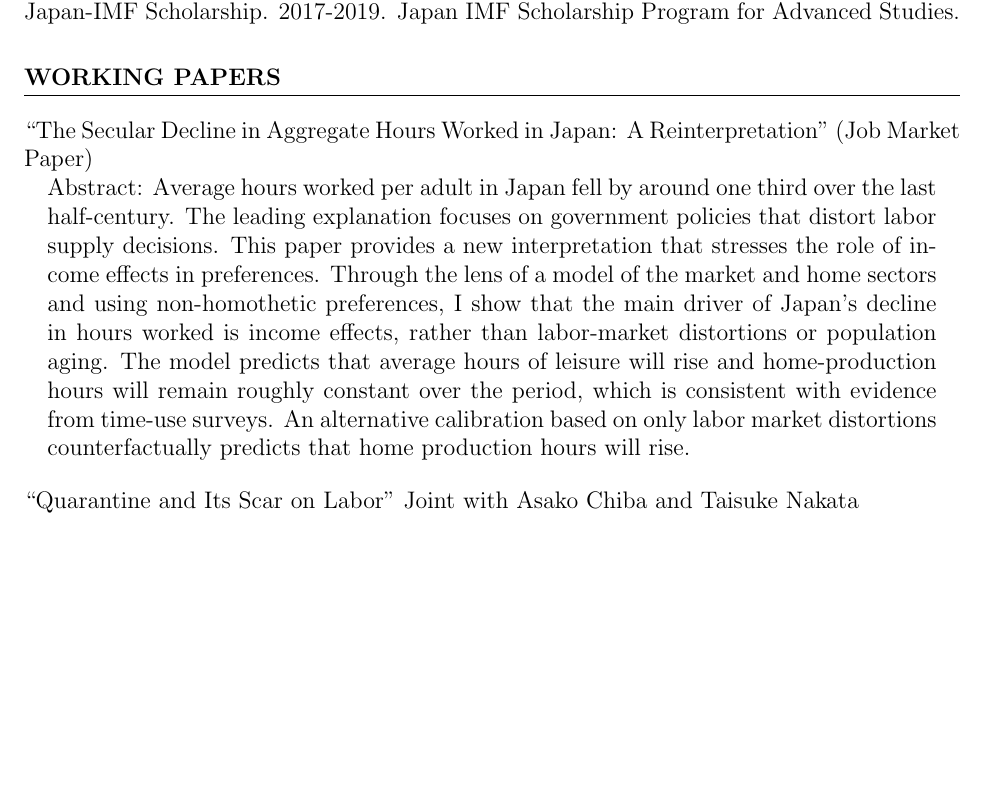
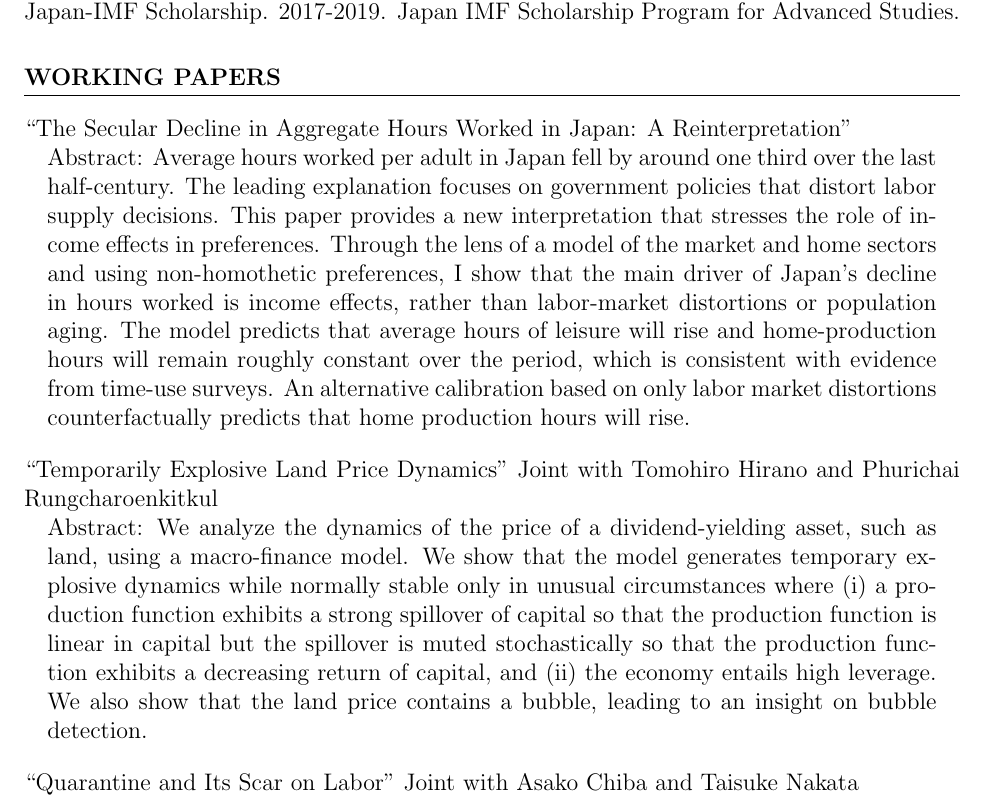
Before and after one commit to Shunsuke-Hori/CV, a LaTeX CV (CV.tex): part of page 2 of 4, cut so that both start at the same text, the shorter picture padded with empty space. Compiled offline with pdfLaTeX.

Commit message:
updated 20250417

```diff
--- a/CV.tex
+++ b/CV.tex
@@ -68,9 +68,14 @@ Graduate Student research funding. 2019. University of California, San Diego.\\
 Japan-IMF Scholarship. 2017-2019. Japan IMF Scholarship Program for Advanced Studies.
 
 \section*{WORKING PAPERS}
-``The Secular Decline in Aggregate Hours Worked in Japan: A Reinterpretation'' (Job Market Paper)
+``The Secular Decline in Aggregate Hours Worked in Japan: A Reinterpretation''
 \begin{adjustwidth}{1em}{1em}
 Abstract: Average hours worked per adult in Japan fell by around one third over the last half-century. The leading explanation focuses on government policies that distort labor supply decisions. This paper provides a new interpretation that stresses the role of income effects in preferences. Through the lens of a model of the market and home sectors and using non-homothetic preferences, I show that the main driver of Japan's decline in hours worked is income effects, rather than labor-market distortions or population aging. The model predicts that average hours of leisure will rise and home-production hours will remain roughly constant over the period, which is consistent with evidence from time-use surveys. An alternative calibration based on only labor market distortions counterfactually predicts that home production hours will rise.
+\end{adjustwidth}
+\vspace{1em}
+``Temporarily Explosive Land Price Dynamics'' Joint with Tomohiro Hirano and Phurichai Rungcharoenkitkul
+\begin{adjustwidth}{1em}{1em}
+  Abstract: We analyze the dynamics of the price of a dividend-yielding asset, such as land, using a macro-finance model. We show that the model generates temporary explosive dynamics while normally stable only in unusual circumstances where (i) a production function exhibits a strong spillover of capital so that the production function is linear in capital but the spillover is muted stochastically so that the production function exhibits a decreasing return of capital, and (ii) the economy entails high leverage. We also show that the land price contains a bubble, leading to an insight on bubble detection.
 \end{adjustwidth}
 \vspace{1em}
 ``Quarantine and Its Scar on Labor'' Joint with Asako Chiba and Taisuke Nakata
```
Also changed, not shown: CV.pdf, CV.tex (9 more changed lines).
